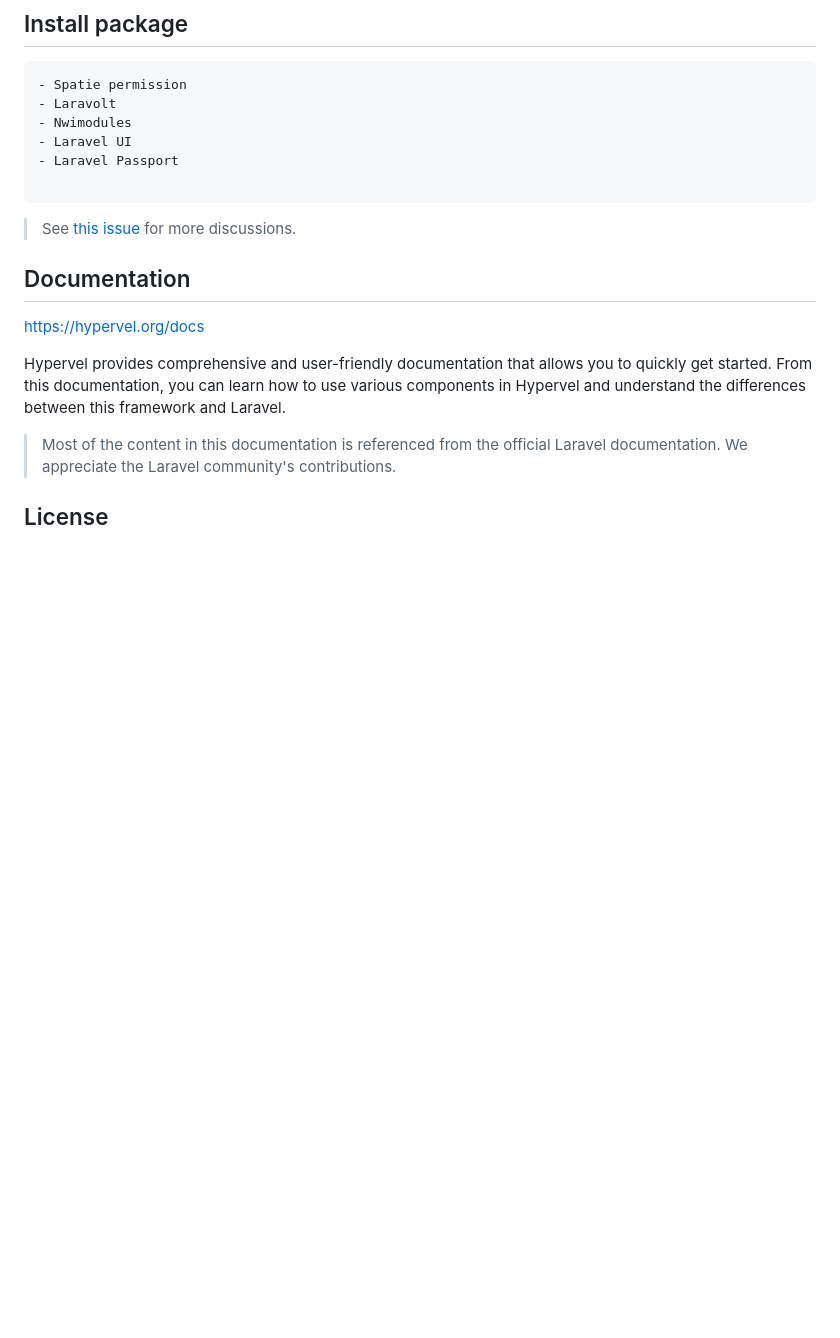
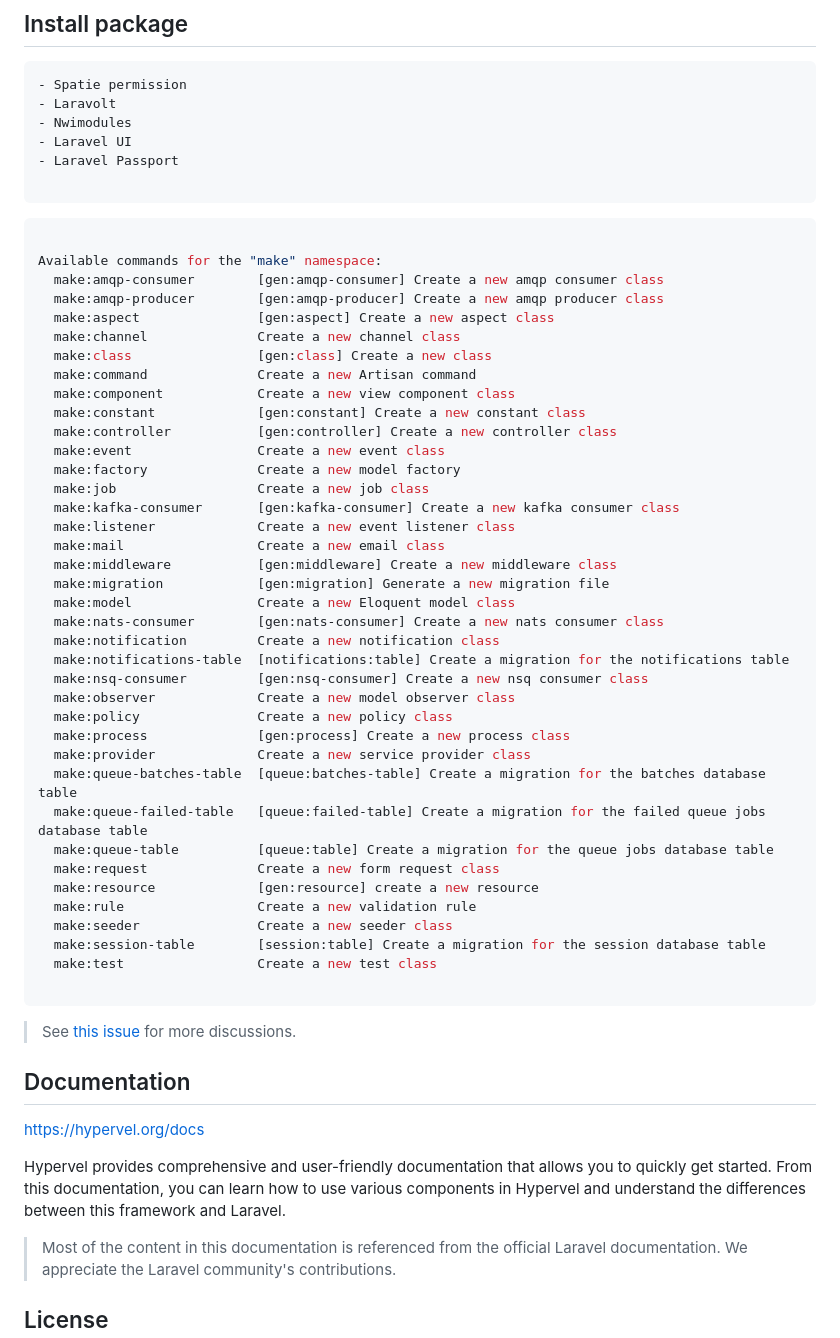
Before and after one commit to jutionck/hypervel-web-school, a Markdown page: README.md, the part around the change. GitHub-like rendering; blank space fills up the shorter version.

Commit message:
availbel synatx hypervel

`````diff
--- a/README.md
+++ b/README.md
@@ -329,6 +329,47 @@ routes/
 
 ````
 
+```php
+
+Available commands for the "make" namespace:
+  make:amqp-consumer        [gen:amqp-consumer] Create a new amqp consumer class
+  make:amqp-producer        [gen:amqp-producer] Create a new amqp producer class
+  make:aspect               [gen:aspect] Create a new aspect class
+  make:channel              Create a new channel class
+  make:class                [gen:class] Create a new class
+  make:command              Create a new Artisan command
+  make:component            Create a new view component class
+  make:constant             [gen:constant] Create a new constant class
+  make:controller           [gen:controller] Create a new controller class
+  make:event                Create a new event class
+  make:factory              Create a new model factory
+  make:job                  Create a new job class
+  make:kafka-consumer       [gen:kafka-consumer] Create a new kafka consumer class
+  make:listener             Create a new event listener class
+  make:mail                 Create a new email class
+  make:middleware           [gen:middleware] Create a new middleware class
+  make:migration            [gen:migration] Generate a new migration file
+  make:model                Create a new Eloquent model class
+  make:nats-consumer        [gen:nats-consumer] Create a new nats consumer class
+  make:notification         Create a new notification class
+  make:notifications-table  [notifications:table] Create a migration for the notifications table
+  make:nsq-consumer         [gen:nsq-consumer] Create a new nsq consumer class
+  make:observer             Create a new model observer class
+  make:policy               Create a new policy class
+  make:process              [gen:process] Create a new process class
+  make:provider             Create a new service provider class
+  make:queue-batches-table  [queue:batches-table] Create a migration for the batches database table
+  make:queue-failed-table   [queue:failed-table] Create a migration for the failed queue jobs database table
+  make:queue-table          [queue:table] Create a migration for the queue jobs database table
+  make:request              Create a new form request class
+  make:resource             [gen:resource] create a new resource
+  make:rule                 Create a new validation rule
+  make:seeder               Create a new seeder class
+  make:session-table        [session:table] Create a migration for the session database table
+  make:test                 Create a new test class
+
+```
+
 
 > See [this issue](https://github.com/laravel/octane/issues/765) for more discussions.
 
`````
